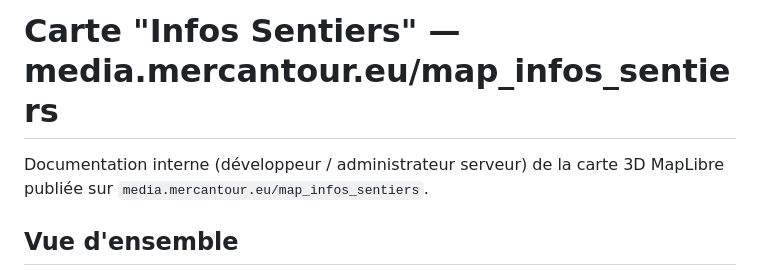
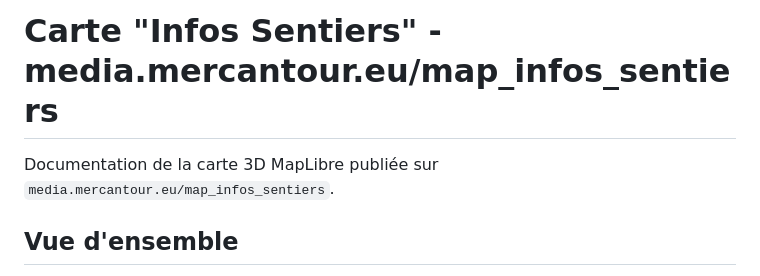
Before and after one commit to PnMercantour/map-infos-sentiers, a Markdown page: README.md, the part around one of its changes. Drawn GitHub-style.

```diff
--- a/README.md
+++ b/README.md
@@ -1,6 +1,6 @@
-# Carte "Infos Sentiers" — media.mercantour.eu/map_infos_sentiers
+# Carte "Infos Sentiers" - media.mercantour.eu/map_infos_sentiers
 
-Documentation interne (développeur / administrateur serveur) de la carte 3D MapLibre publiée sur `media.mercantour.eu/map_infos_sentiers`.
+Documentation de la carte 3D MapLibre publiée sur `media.mercantour.eu/map_infos_sentiers`.
 
 ## Vue d'ensemble
 
```
Also changed, not shown: other parts of README.md (+2 -2 lines).
